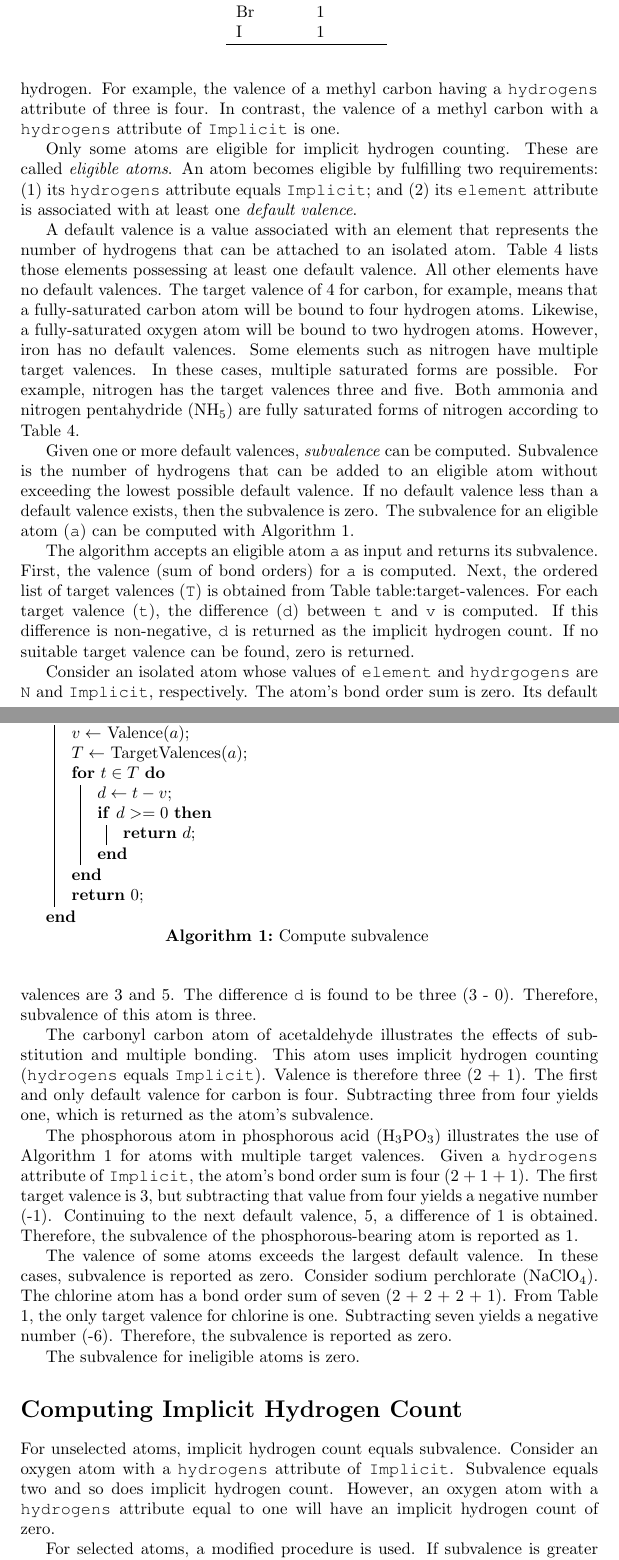
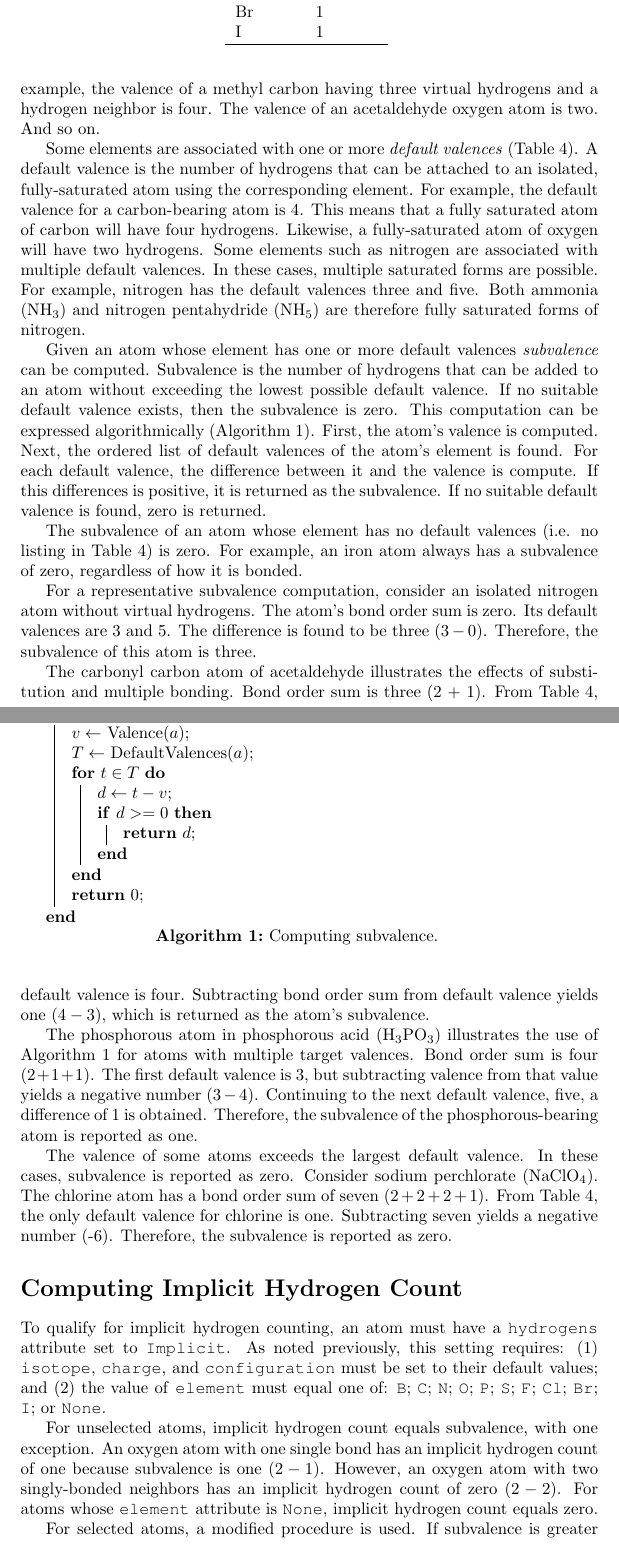
Before and after one commit to rapodaca/dialect, a LaTeX document (manuscript.tex): two parts of pages 12 and 13 of 44, joined at a grey line, cut so that both start at the same text. Compiled offline with pdfLaTeX.

Commit message:
Removes most uses of "eligible." closes #69

```diff
--- a/manuscript.tex
+++ b/manuscript.tex
@@ -270,11 +270,9 @@ The opposite operation can be accomplished with a \textit{selection algorithm}.
 
 \section*{Valence and Subvalence}
 
-To support implicit hydrogen counting, Dialect uses the concept of \textit{valence}. Valence is a non-negative integer computed as the sum of bond orders at a given atom. Single bonds contribute one to the tally, double bonds two, and triple bonds three. Every other bond contributes one, as does each virtual hydrogen. For example, the valence of a methyl carbon having a \ttt{hydrogens} attribute of three is four. In contrast, the valence of a methyl carbon with a \ttt{hydrogens} attribute of \ttt{Implicit} is one.
+To support implicit hydrogen counting, Dialect uses the concept of \textit{valence}. Valence is a non-negative integer computed as the sum of bond orders at a given atom. Single bonds contribute one to the tally, double bonds two, and triple bonds three. All other bonds contribute one, as does each virtual hydrogen. For example, the valence of a methyl carbon having three virtual hydrogens and a hydrogen neighbor is four. The valence of an acetaldehyde oxygen atom is two. And so on.
 
-Only some atoms are eligible for implicit hydrogen counting. These are called \textit{eligible atoms}. An atom becomes eligible by fulfilling two requirements: (1) its \ttt{hydrogens} attribute equals \ttt{Implicit}; and (2) its \ttt{element} attribute is associated with at least one \textit{default valence}.
-
-A default valence is a value associated with an element that represents the number of hydrogens that can be attached to an isolated atom. Table \ref{table:target-valences} lists those elements possessing at least one default valence. All other elements have no default valences. The target valence of 4 for carbon, for example, means that a fully-saturated carbon atom will be bound to four hydrogen atoms. Likewise, a fully-saturated oxygen atom will be bound to two hydrogen atoms. However, iron has no default valences. Some elements such as nitrogen have multiple target valences. In these cases, multiple saturated forms are possible. For example, nitrogen has the target valences three and five. Both ammonia and nitrogen pentahydride (NH\textsubscript{5}) are fully saturated forms of nitrogen according to Table \ref{table:target-valences}.
+Some elements are associated with one or more \textit{default valences} (Table~\ref{table:default-valences}). A default valence is the number of hydrogens that can be attached to an isolated, fully-saturated atom using the corresponding element. For example, the default valence for a carbon-bearing atom is 4. This means that a fully saturated atom of carbon will have four hydrogens. Likewise, a fully-saturated atom of oxygen will have two hydrogens. Some elements such as nitrogen are associated with multiple default valences. In these cases, multiple saturated forms are possible. For example, nitrogen has the default valences three and five. Both ammonia (NH\textsubscript{3}) and nitrogen pentahydride (NH\textsubscript{5}) are therefore fully saturated forms of nitrogen.
 
 \begin{table}
     \caption{Default Valences.}
@@ -299,11 +297,10 @@ A default valence is a value associated with an element that represents the numb
 \end{table}
 
-Given one or more default valences, \textit{subvalence} can be computed. Subvalence is the number of hydrogens that can be added to an eligible atom without exceeding the lowest possible default valence. If no default valence less than a default valence exists, then the subvalence is zero. The subvalence for an eligible atom (\ttt{a}) can be computed with Algorithm \ref{algorithm:implicit-hydrogen}.
+Given an atom whose element has one or more default valences \textit{subvalence} can be computed. Subvalence is the number of hydrogens that can be added to an atom without exceeding the lowest possible default valence. If no suitable default valence exists, then the subvalence is zero. This computation can be expressed algorithmically (Algorithm~\ref{algorithm:subvalence}). First, the atom's valence is computed. Next, the ordered list of default valences of the atom's element is found. For each default valence, the difference between it and the valence is compute. If this differences is positive, it is returned as the subvalence. If no suitable default valence is found, zero is returned.
 
 \begin{algorithm}
     \SetKwInOut{Input}{input}
     \SetKwInOut{Output}{output}
     \SetKwFunction{BondOrderSum}{BondOrderSum}
     \SetKwFunction{TargetValences}{TargetValences}
-    \caption{Compute subvalence}
-    \label{algorithm:implicit-hydrogen}
+    \caption{Computing subvalence.}
@@ -312,7 +310,7 @@ Given one or more default valences, \textit{subvalence} can be computed. Subvale
     \Output{The subvalence of $a$}
     \Begin{
       $v \leftarrow$ Valence($a$)\;
-      $T \leftarrow$ TargetValences($a$)\;
+      $T \leftarrow$ DefaultValences($a$)\;
       \For{$t \in T$}{
         $d \leftarrow t-v$\;
         \If{$d >= 0$}{
@@ -323,23 +321,21 @@ Given one or more default valences, \textit{subvalence} can be computed. Subvale
     }
 \end{algorithm}
 
-The algorithm accepts an eligible atom \ttt{a} as input and returns its subvalence. First, the valence (sum of bond orders) for \ttt{a} is computed. Next, the ordered list of target valences (\ttt{T}) is obtained from Table {table:target-valences}. For each target valence (\ttt{t}), the difference (\ttt{d}) between \ttt{t} and \ttt{v} is computed. If this difference is non-negative, \ttt{d} is returned as the implicit hydrogen count. If no suitable target valence can be found, zero is returned.
+The subvalence of an atom whose element has no default valences (i.e. no listing in Table~\ref{table:default-valences}) is zero. For example, an iron atom always has a subvalence of zero, regardless of how it is bonded.
 
-Consider an isolated atom whose values of \ttt{element} and \ttt{hydrgogens} are \ttt{N} and \ttt{Implicit}, respectively. The atom's bond order sum is zero. Its default valences are 3 and 5. The difference \ttt{d} is found to be three (3 - 0). Therefore, subvalence of this atom is three.
+For a representative subvalence computation, consider an isolated nitrogen atom without virtual hydrogens. The atom's bond order sum is zero. Its default valences are 3 and 5. The difference is found to be three ($3 - 0$). Therefore, the subvalence of this atom is three.
 
-The carbonyl carbon atom of acetaldehyde illustrates the effects of substitution and multiple bonding. This atom uses implicit hydrogen counting (\ttt{hydrogens} equals \ttt{Implicit}). Valence is therefore three (2 + 1). The first and only default valence for carbon is four. Subtracting three from four yields one, which is returned as the atom's subvalence.
+The carbonyl carbon atom of acetaldehyde illustrates the effects of substitution and multiple bonding. Bond order sum is three (2 + 1). From Table~\ref{table:default-valences}, default valence is four. Subtracting bond order sum from default valence yields one ($4 - 3$), which is returned as the atom's subvalence.
 
-The phosphorous atom in phosphorous acid (H\textsubscript{3}PO\textsubscript{3}) illustrates the use of Algorithm \ref{algorithm:implicit-hydrogen} for atoms with multiple target valences. Given a \ttt{hydrogens} attribute of \ttt{Implicit}, the atom's bond order sum is four (2 + 1 + 1). The first target valence is 3, but subtracting that value from four yields a negative number (-1). Continuing to the next default valence, 5, a difference of 1 is obtained. Therefore, the subvalence of the phosphorous-bearing atom is reported as 1.
+The phosphorous atom in phosphorous acid (H\textsubscript{3}PO\textsubscript{3}) illustrates the use of Algorithm \ref{algorithm:subvalence} for atoms with multiple target valences. Bond order sum is four ($2 + 1 + 1$). The first default valence is 3, but subtracting valence from that value yields a negative number ($3 - 4$). Continuing to the next default valence, five, a difference of 1 is obtained. Therefore, the subvalence of the phosphorous-bearing atom is reported as one.
 
-The valence of some atoms exceeds the largest default valence. In these cases, subvalence is reported as zero. Consider sodium perchlorate (NaClO\textsubscript{4}). The chlorine atom has a bond order sum of seven (2 + 2 + 2 + 1). From Table 1, the only target valence for chlorine is one. Subtracting seven yields a negative number (-6). Therefore, the subvalence is reported as zero.
-
-The subvalence for ineligible atoms is zero.
+The valence of some atoms exceeds the largest default valence. In these cases, subvalence is reported as zero. Consider sodium perchlorate (NaClO\textsubscript{4}). The chlorine atom has a bond order sum of seven ($2 + 2 + 2 + 1$). From Table~\ref{table:default-valences}, the only default valence for chlorine is one. Subtracting seven yields a negative number (-6). Therefore, the subvalence is reported as zero.
 
 \section*{Computing Implicit Hydrogen Count}
 
-For unselected atoms, implicit hydrogen count equals subvalence. Consider an oxygen atom with a \ttt{hydrogens} attribute of \ttt{Implicit}. Subvalence equals two and so does implicit hydrogen count. However, an oxygen atom with a \ttt{hydrogens} attribute equal to one will have an implicit hydrogen count of zero.
+To qualify for implicit hydrogen counting, an atom must have a \ttt{hydrogens} attribute set to \ttt{Implicit}. As noted previously, this setting requires: (1) \ttt{isotope}, \ttt{charge}, and \ttt{configuration} must be set to their default values; and (2) the value of \ttt{element} must equal one of: \ttt{B}; \ttt{C}; \ttt{N}; \ttt{O}; \ttt{P}; \ttt{S}; \ttt{F}; \ttt{Cl}; \ttt{Br}; \ttt{I}; or \ttt{None}.
 
-For selected atoms, a modified procedure is used. If subvalence is greater than zero, then the implicit hydrogen count equals subvalence minus one. This subtraction models the unpaired electron that would would be required for delocalized bonding, or localized bonding if the atom were deselected. Consider a selected carbon atom in benzene whose \ttt{hydrogens} attribute equals \ttt{Implicit}. Subvalence equals two, so implicit hydrogen count equals one (2 - 1).
+For unselected atoms, implicit hydrogen count equals subvalence, with one exception. An oxygen atom with one single bond has an implicit hydrogen count of one because subvalence is one ($2 - 1$). However, an oxygen atom with two singly-bonded neighbors has an implicit hydrogen count of zero ($2 - 2$). For atoms whose \ttt{element} attribute is \ttt{None}, implicit hydrogen count equals zero.
 
-A selected atom with a \ttt{hydrogens} attribute of \ttt{Implicit} and subvalence equal to zero has an implicit hydrogen count of zero. The semantics of such a state may seem suspect. If an atom has no unpaired electrons, how can it participate in delocalized bonding? As will be explained in more detail later (Pruning), this situation can arise through gratuitous atom selection. Returning zero avoids miscalculation of the implicit hydrogen count.
+For selected atoms, a modified procedure is used. If subvalence is greater than zero, then the implicit hydrogen count equals subvalence minus one. This subtraction models the unpaired electron that would would be required for delocalized bonding, or localized bonding if the atom were deselected. Consider a selected carbon atom in benzene with a \ttt{hydrogens} attribute of \ttt{Implicit}. Subvalence equals two, so implicit hydrogen count equals one ($2 - 1$).
 
```
Also changed, not shown: manuscript.tex (17 more changed lines).
